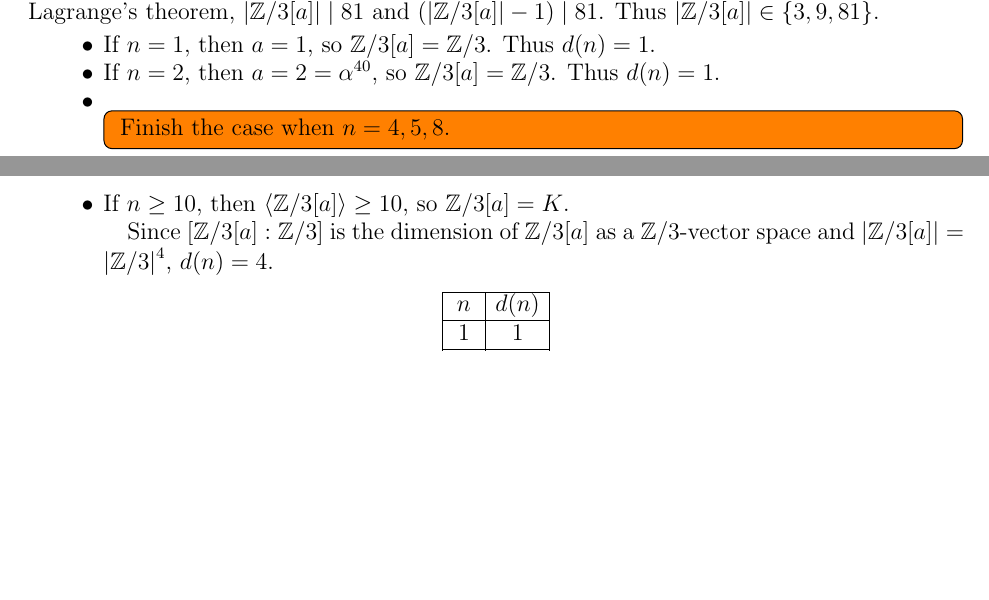
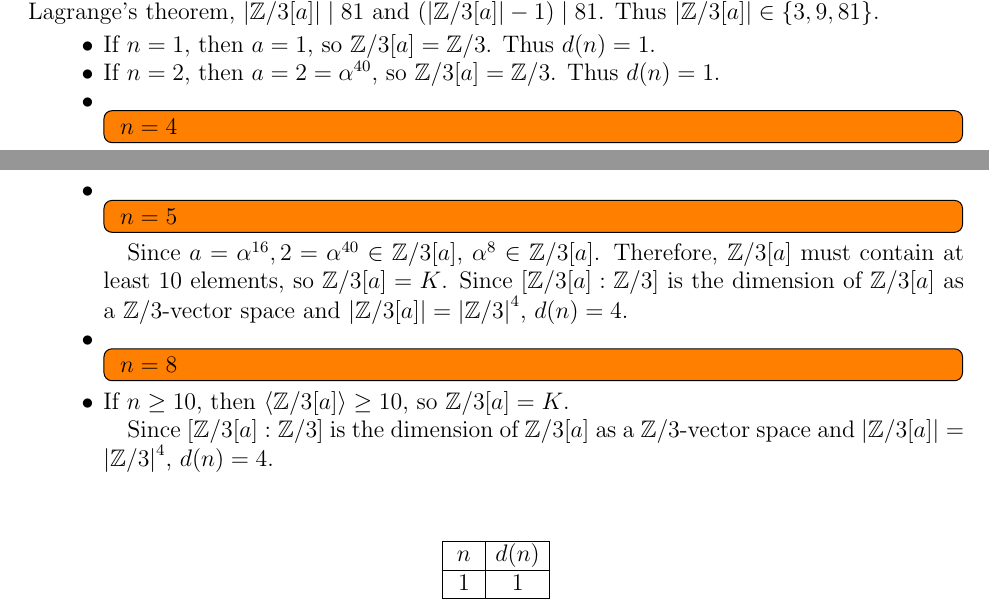
Before and after one commit to hidenori-shinohara/courses, a LaTeX paper (math601/10-23/math601-10-23.tex): two parts of pages 3 and 4 of 6 before the commit and two parts of pages 3 and 4 of 7 after it, joined at a grey line, cut so that both start at the same text, the shorter picture padded with empty space. Compiled offline with pdfLaTeX.

Commit message:
Finish another part of problem 7

```diff
--- a/math601/10-23/math601-10-23.tex
+++ b/math601/10-23/math601-10-23.tex
@@ -276,7 +276,18 @@
       Thus $d(n) = 1$.
     \item
       \todo[inline,caption={}]{
-        Finish the case when $n = 4, 5, 8$.
+        $n = 4$
+      }
+    \item
+      \todo[inline,caption={}]{
+        $n = 5$
+      }
+      Since $a = \alpha^{16}, 2 = \alpha^{40} \in \mathbb{Z}/3[a]$, $\alpha^8 \in \mathbb{Z}/3[a]$.
+      Therefore, $\mathbb{Z}/3[a]$ must contain at least 10 elements, so $\mathbb{Z}/3[a] = K$.
+      Since $[\mathbb{Z}/3[a] : \mathbb{Z}/3]$ is the dimension of $\mathbb{Z}/3[a]$ as a $\mathbb{Z}/3$-vector space and $\abs{ \mathbb{Z}/3[a] } = \abs{ \mathbb{Z}/3 }^4$, $d(n) = 4$.
+    \item
+      \todo[inline,caption={}]{
+        $n = 8$
       }
     \item
       If $n \geq 10$, then $\ev{ \mathbb{Z}/3[a] } \geq 10$, so $\mathbb{Z}/3[a] = K$.
```
Also changed, not shown: math601/10-23/math601-10-23.pdf, math601/10-23/math601-10-23.tex (2 more changed lines).
